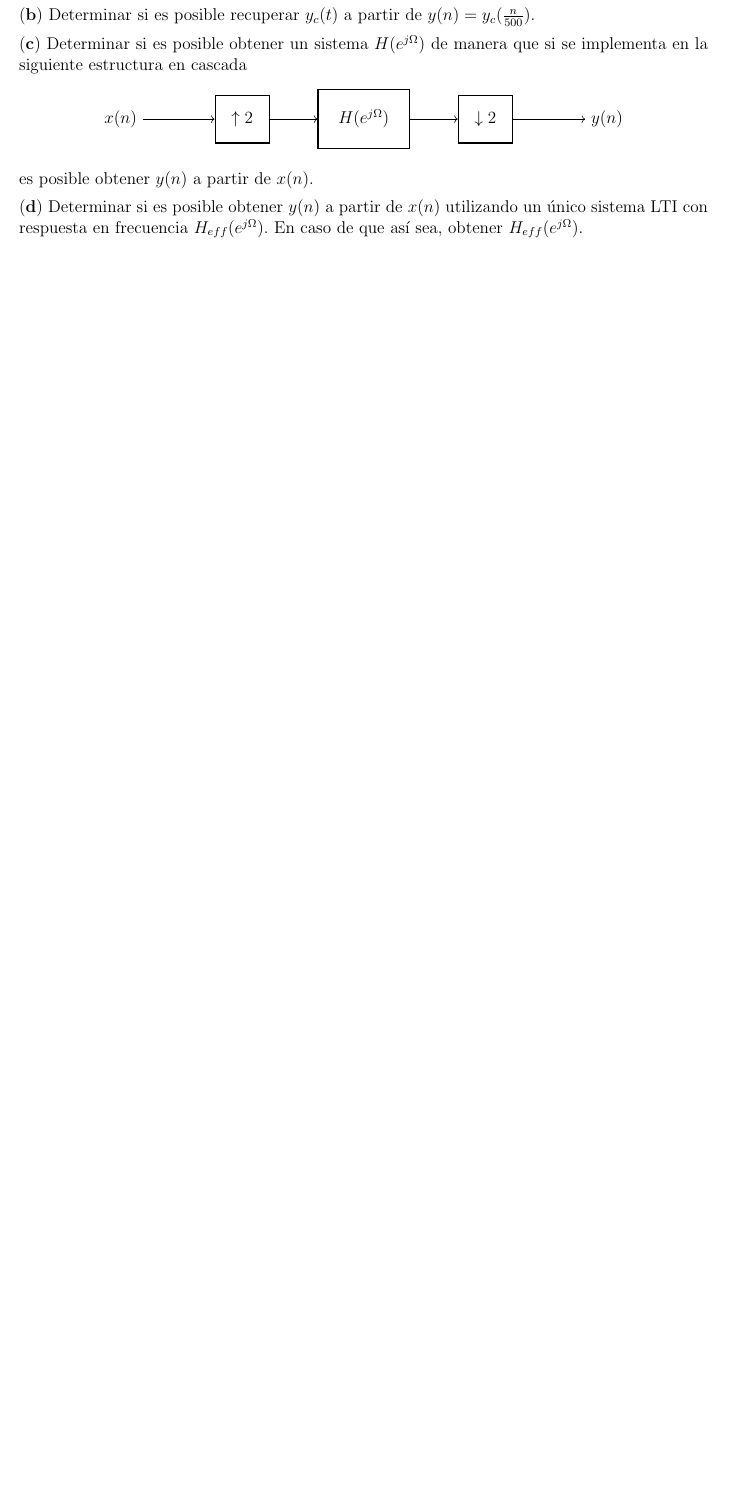
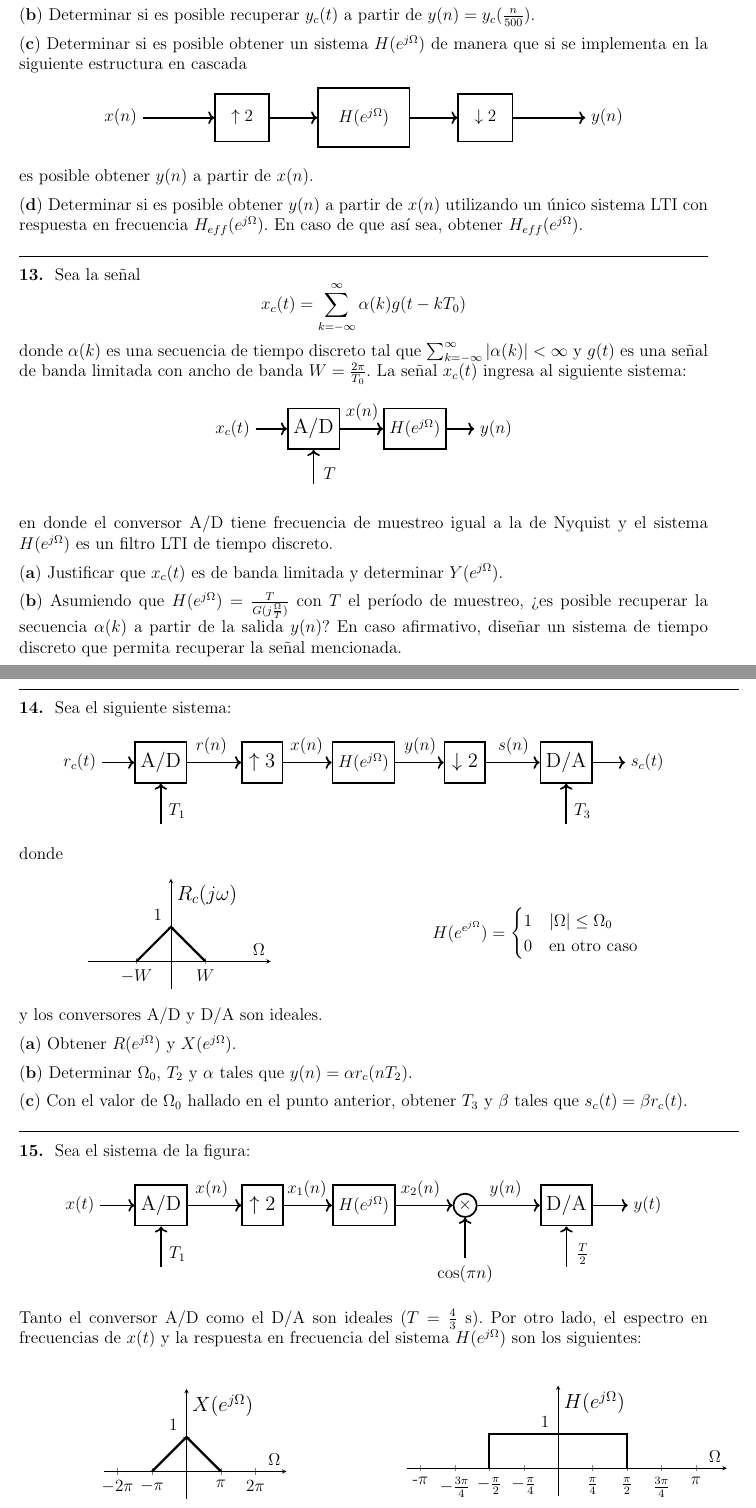
Before and after one commit to LautaroEst/guias-sys, a LaTeX document (main.tex, which reads 06_muestreo/main.tex, 06_muestreo/plots/5-ad_up_h_down_da.tex, 06_muestreo/plots/5-ad_up_h_mult_da.tex): part of page 27 of 31 before the commit and two parts of pages 28 and 29 of 33 after it, the two joined at a grey line, cut so that both start at the same text, the shorter picture padded with empty space. Compiled offline with pdfLaTeX.

Commit message:
guia muestreo terminada

```diff
--- a/06_muestreo/main.tex
+++ b/06_muestreo/main.tex
@@ -120,3 +168,62 @@
     \inciso Determinar si es posible obtener $y(n)$ a partir de $x(n)$ utilizando un único sistema LTI con respuesta en frecuencia $H_{eff}(e^{j\Omega})$. En caso de que así sea, obtener $H_{eff}(e^{j\Omega})$.
 
 \end{ejercicio}
+
+\begin{ejercicio}
+    Sea la señal
+    \begin{equation*}
+        x_c(t) = \sum_{k=-\infty}^{\infty} \alpha(k) g(t - kT_0)
+    \end{equation*}
+    donde $\alpha(k)$ es una secuencia de tiempo discreto tal que $\sum_{k=-\infty}^{\infty} |\alpha(k)| < \infty$ y $g(t)$ es una señal de banda limitada con ancho de banda $W = \frac{2 \pi}{T_0}$. La señal $x_c(t)$ ingresa al siguiente sistema:
+    \begin{center}
+        \input{06_muestreo/plots/5-pulse_g}
+    \end{center}
+    en donde el conversor A/D tiene frecuencia de muestreo igual a la de Nyquist y el sistema $H(e^{j\Omega})$ es un filtro LTI de tiempo discreto.
+
+    \inciso Justificar que $x_c(t)$ es de banda limitada y determinar $Y(e^{j\Omega})$.
+
+    \inciso Asumiendo que $H(e^{j\Omega}) = \frac{T}{G(j\frac{\Omega}{T})}$ con $T$ el período de muestreo, ¿es posible recuperar la secuencia $\alpha(k)$ a partir de la salida $y(n)$? En caso afirmativo, diseñar un sistema de tiempo discreto que permita recuperar la señal mencionada.
+\end{ejercicio}
+
+\begin{ejercicio}
+    Sea el siguiente sistema:
+    \begin{center}
+        \input{06_muestreo/plots/5-ad_up_h_down_da}
+    \end{center}
+    donde
+    \begin{align*}
+        \parbox{0.5\textwidth}{
+                \input{06_muestreo/plots/5-r_c}
+        } & H(e^{e^{j\Omega}}) = \begin{cases}
+            1 & |\Omega| \leq \Omega_0 \\
+            0 & \text{en otro caso}
+            \end{cases}
+    \end{align*}
+    y los conversores A/D y D/A son ideales.
+
+    \inciso Obtener $R(e^{j\Omega})$ y $X(e^{j\Omega})$.
+
+    \inciso Determinar $\Omega_0$, $T_2$ y $\alpha$ tales que $y(n) = \alpha r_c(nT_2)$.
+
+    \inciso Con el valor de $\Omega_0$ hallado en el punto anterior, obtener $T_3$ y $\beta$ tales que $s_c(t) = \beta r_c(t)$.
+\end{ejercicio}
+
+\begin{ejercicio}
+    Sea el sistema de la figura:
+    \begin{center}
+        \input{06_muestreo/plots/5-ad_up_h_mult_da}
+    \end{center}
+    Tanto el conversor A/D como el D/A son ideales ($T = \frac{4}{3}\;\mathrm{s}$). Por otro lado, el espectro en frecuencias de $x(t)$ y la respuesta en frecuencia del sistema $H(e^{j\Omega})$ son los siguientes:
+    \begin{align*}
+        \parbox{0.5\textwidth}{
+            \begin{center}
+                \input{06_muestreo/plots/5-ad_up_h_mult_da_x}
+            \end{center}
+        } & \hspace*{1em} & \parbox{0.5\textwidth}{
+            \begin{center}
+                \input{06_muestreo/plots/5-ad_up_h_mult_da_h}
+            \end{center}
+        }
+    \end{align*}
+    Dibujar los espectros de $x(n)$, $x_1(n)$, $x_2(n)$, $y(n)$ y $y(t)$.
+\end{ejercicio}
--- /dev/null
+++ b/06_muestreo/plots/5-ad_up_h_down_da.tex
@@ -0,0 +1,26 @@
+\begin{tikzpicture}[scale=1, transform shape]
+    \node[rectangle, very thick, draw, minimum width=1cm, minimum height=1cm] (ad) at (0,0) {\large A/D};
+    \node[rectangle, very thick, draw, minimum width=1cm, minimum height=1cm, xshift=2.5cm] (up) at (ad) {\large $\uparrow 3$};
+    \node[rectangle, very thick, draw, minimum width=1cm, minimum height=1cm, xshift=2.5cm] (h) at (up) {$H(e^{j\Omega})$};
+    \node[rectangle, very thick, draw, minimum width=1cm, minimum height=1cm, xshift=2.5cm] (down) at (h) {\large $\downarrow 2$};
+    \node[rectangle, very thick, draw, minimum width=1cm, minimum height=1cm, xshift=2.5cm] (da) at (down) {\large D/A};
+
+    \node[xshift=-2cm] (r_c) at (ad) {$r_c(t)$};
+    \node[xshift=1.25cm,yshift=0.4cm] (r_n) at (ad) {$r(n)$};
+    \node[xshift=1.1cm,yshift=0.4cm] (x_n) at (up) {$x(n)$};
+    \node[xshift=1.4cm,yshift=0.4cm] (y_n) at (h) {$y(n)$};
+    \node[xshift=1.2cm,yshift=0.4cm] (s_n) at (down) {$s(n)$};
+    \node[xshift=2cm] (s_c) at (da) {$s_c(t)$};
+
+    \node[yshift=-1.2cm,xshift=0.4cm] (t1) at (ad) {$T_1$};
+    \node[yshift=-1.2cm,xshift=0.4cm] (t2) at (da) {$T_3$};
+
+    \draw[->, very thick] (r_c.east) -- (ad.west);
+    \draw[->, very thick] (ad.east) -- (up.west);
+    \draw[->, very thick] (up.east) -- (h.west);
+    \draw[->, very thick] (h.east) -- (down.west);
+    \draw[->, very thick] (down.east) -- (da.west);
+    \draw[->, very thick] (da.east) -- (s_c.west);
+    \draw[->, very thick] (ad.south) ++ (0,-1cm) -- (ad.south) ;
+    \draw[->, very thick] (da.south) ++ (0,-1cm) -- (da.south) ;
+\end{tikzpicture}
--- /dev/null
+++ b/06_muestreo/plots/5-ad_up_h_mult_da.tex
@@ -0,0 +1,28 @@
+\begin{tikzpicture}[scale=1, transform shape]
+    \node[rectangle, very thick, draw, minimum width=1cm, minimum height=1cm] (ad) at (0,0) {\large A/D};
+    \node[rectangle, very thick, draw, minimum width=1cm, minimum height=1cm, xshift=2.5cm] (up2) at (ad) {\large $\uparrow 2$};
+    \node[rectangle, very thick, draw, minimum width=1cm, minimum height=1cm, xshift=2.5cm] (h) at (up2) {$H(e^{j\Omega})$};
+    \node[circle, very thick, draw, inner sep=0.05cm, xshift=2.5cm] (mult) at (h) {$\times$};
+    \node[rectangle, very thick, draw, minimum width=1cm, minimum height=1cm, xshift=2.5cm] (da) at (mult) {\large D/A};
+
+    \node[xshift=-2cm] (x_c) at (ad) {$x(t)$};
+    \node[xshift=1.25cm,yshift=0.4cm] (x_n) at (ad) {$x(n)$};
+    \node[xshift=1.1cm,yshift=0.4cm] (x_1) at (up2) {$x_1(n)$};
+    \node[xshift=1.4cm,yshift=0.4cm] (x_2) at (h) {$x_2(n)$};
+    \node[xshift=1cm,yshift=0.4cm] (y_n) at (mult) {$y(n)$};
+    \node[xshift=2cm] (y_c) at (da) {$y(t)$};
+
+    \node[yshift=-1.7cm] (cos) at (mult) {$\cos(\pi n)$};
+    \node[yshift=-1.2cm,xshift=0.4cm] (t1) at (ad) {$T_1$};
+    \node[yshift=-1.2cm,xshift=0.4cm] (t2) at (da) {$\frac{T}{2}$};
+
+    \draw[->, very thick] (x_c.east) -- (ad.west);
+    \draw[->, very thick] (ad.east) -- (up2.west);
+    \draw[->, very thick] (up2.east) -- (h.west);
+    \draw[->, very thick] (h.east) -- (mult.west);
+    \draw[->, very thick] (mult.east) -- (da.west);
+    \draw[->, very thick] (da.east) -- (y_c.west);
+    \draw[->, very thick] (mult.south) ++ (0,-1cm) -- (mult.south) ;
+    \draw[->, very thick] (ad.south) ++ (0,-1cm) -- (ad.south) ;
+    \draw[->, very thick] (da.south) ++ (0,-1cm) -- (da.south) ;
+\end{tikzpicture}
--- /dev/null
+++ b/06_muestreo/plots/5-ad_up_h_mult_da_h.tex
@@ -0,0 +1,23 @@
+\begin{tikzpicture}[scale=1,transform shape]
+    \begin{axis}[
+        x=0.05\textwidth,y=0.05\textwidth,
+        axis y line=center,
+        axis x line=middle,
+        xlabel=$\Omega$,ylabel={\large $H(e^{j\Omega})$},
+        xmin=-4.4,xmax=4.9,
+        ymin=-0.8,ymax=2.4,
+        xtick = {-4, -3, -2, -1, 0, 1, 2, 3, 4},
+        xticklabels = {-$\pi$, $-\frac{3\pi}{4}$, $-\frac{\pi}{2}$, $-\frac{\pi}{4}$, $0$, $\frac{\pi}{4}$, $\frac{\pi}{2}$, $\frac{3\pi}{4}$, $\pi$},
+        ytick = {0, 1},
+        yticklabels = {$0$,$1$},
+        yticklabel style={yshift=0.3cm},
+        ]
+
+        \addplot[
+        black,
+        ultra thick
+        ] coordinates {
+            (-2,0) (-2,1) (2,1) (2,0)
+        } ;
+    \end{axis}
+\end{tikzpicture}
--- /dev/null
+++ b/06_muestreo/plots/5-ad_up_h_mult_da_x.tex
@@ -0,0 +1,22 @@
+\begin{tikzpicture}[scale=1,transform shape]
+    \begin{axis}[
+        x=0.05\textwidth,y=0.05\textwidth,
+        axis y line=center,
+        axis x line=middle,
+        xlabel=$\Omega$,ylabel={\large $X(e^{j\Omega})$},
+        xmin=-2.4,xmax=2.9,
+        ymin=-0.8,ymax=2.4,
+        xtick = {-2, -1, 0, 1, 2},
+        xticklabels = {$-2\pi$, $-\pi$, $0$, $\pi$, $2\pi$},
+        ytick = {0, 1},
+        yticklabels = {$0$,$1$},
+        yticklabel style={yshift=0.3cm},
+        ]
+        \addplot[
+        black,
+        ultra thick
+        ] coordinates {
+            (-1,0) (0,1) (1,0)
+        } ;
+    \end{axis}
+\end{tikzpicture}
--- /dev/null
+++ b/06_muestreo/plots/5-pulse_g.tex
@@ -0,0 +1,14 @@
+\begin{tikzpicture}[scale=1, transform shape]
+    \node[rectangle, draw, very thick, minimum width=1cm, minimum height=1cm] (h) at (0,0) {$H(e^{j\Omega})$} ;
+    \node[rectangle, draw, very thick, minimum width=1cm, minimum height=1cm, xshift=-2.5cm] (ad) at (h) {\large A/D} ;
+    \node[xshift=-2cm] (x_c) at (ad) {$x_c(t)$} ;
+    \node[xshift=-1.3cm,yshift=0.4cm] (x_n) at (h) {$x(n)$} ;
+    \node[xshift=2cm] (y_n) at (h) {$y(n)$} ;
+    \node[yshift=-1.5cm] (t) at (ad) {} ;
+    \node[yshift=-1.1cm,xshift=0.4cm] (t_label) at (ad) {$T$} ;
+
+    \draw[->, very thick] (ad.east) -- (h.west) ;
+    \draw[->, very thick] (h.east) -- (y_n) ;
+    \draw[->, very thick] (x_c) -- (ad.west) ;
+    \draw[->, very thick] (t) -- (ad.south) ;
+\end{tikzpicture}
--- /dev/null
+++ b/06_muestreo/plots/5-r_c.tex
@@ -0,0 +1,22 @@
+\begin{tikzpicture}[scale=1,transform shape]
+    \begin{axis}[
+        x=0.05\textwidth,y=0.05\textwidth,
+        axis y line=center,
+        axis x line=middle,
+        xlabel=$\Omega$,ylabel={\large $R_c({j\omega})$},
+        xmin=-2.4,xmax=2.9,
+        ymin=-0.8,ymax=2.4,
+        xtick = {-1, 0, 1},
+        xticklabels = {$-W$, $0$, $W$},
+        ytick = {0, 1},
+        yticklabels = {$0$,$1$},
+        yticklabel style={yshift=0.3cm},
+        ]
+        \addplot[
+        black,
+        ultra thick
+        ] coordinates {
+            (-1,0) (0,1) (1,0)
+        } ;
+    \end{axis}
+\end{tikzpicture}
```
Also changed, not shown: 06_muestreo/plots/5-2bis.tex (+4 -4 lines), 06_muestreo/plots/5-cos_input.tex (added, +13 -0 lines), 06_muestreo/plots/5-hc_ad_h.tex (added, +17 -0 lines), 06_muestreo/plots/5-hc_ad_h_da.tex (added, +22 -0 lines), 06_muestreo/plots/5-up2_down2.tex (+7 -7 lines), 06_muestreo/main.tex (54 more changed lines). Lines whose indentation alone changed are shown as unchanged.
